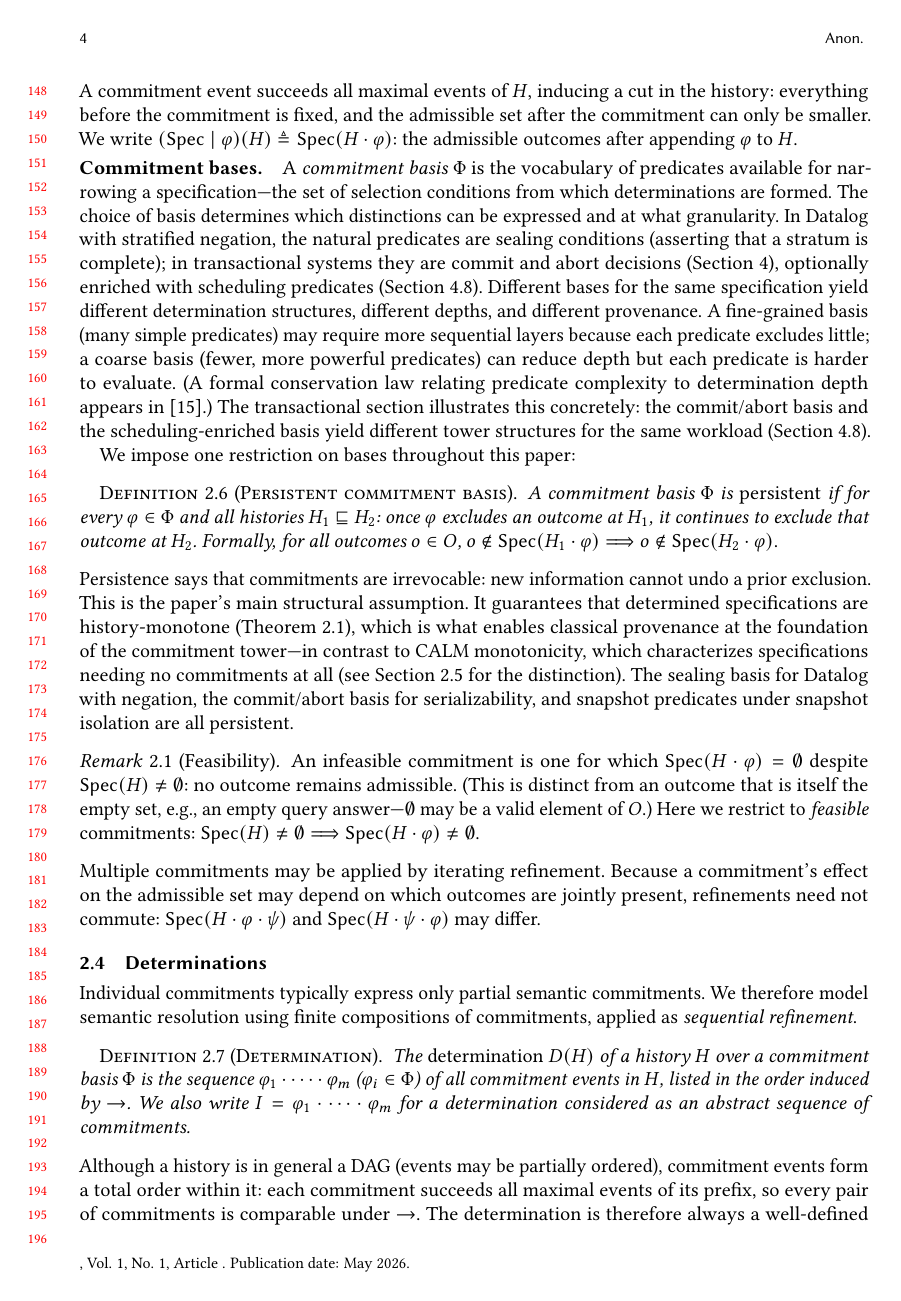
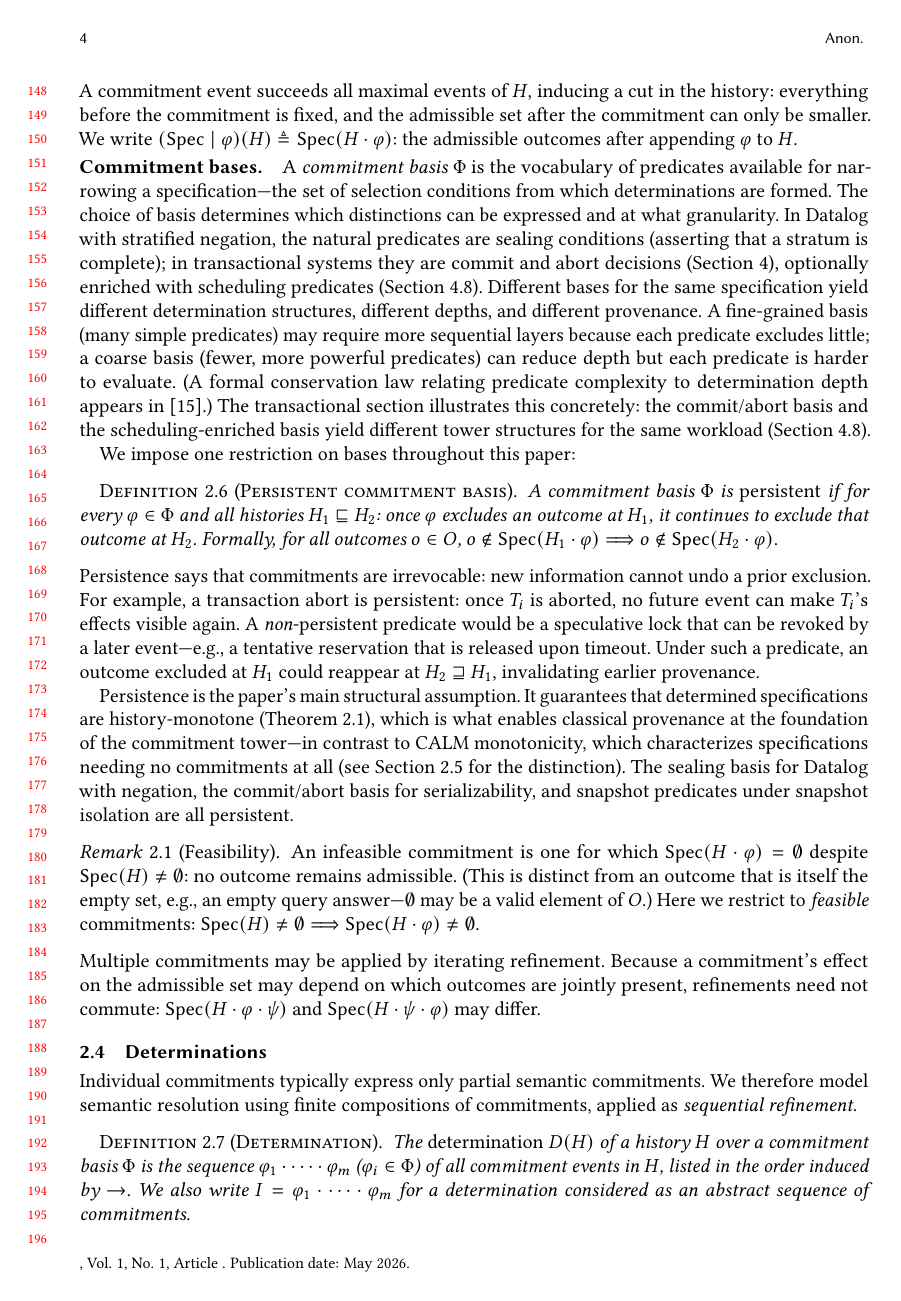
Before and after one commit to jhellerstein/provenance, a LaTeX paper (main.tex): page 4 of 29. Compiled offline with pdfLaTeX.

Commit message:
Add counterexample for persistence: abort is persistent; speculative lock is not

```diff
--- a/main.tex
+++ b/main.tex
@@ -365,7 +365,15 @@ We impose one restriction on bases throughout this paper:
 \noindent
 Persistence says that commitments are irrevocable: new information cannot undo
 a prior exclusion.
-This is the paper's main structural assumption.
+For example, a transaction abort is persistent: once $T_i$ is aborted, no
+future event can make $T_i$'s effects visible again.
+A \emph{non}-persistent predicate would be a speculative lock that can be
+revoked by a later event---e.g., a tentative reservation that is released
+upon timeout.
+Under such a predicate, an outcome excluded at $H_1$ could reappear at
+$H_2 \sqsupseteq H_1$, invalidating earlier provenance.
+
+Persistence is the paper's main structural assumption.
 It guarantees that determined specifications are history-monotone
 (Theorem~\ref{thm:resolution-implies-monotone}), which is what enables
 classical provenance at the foundation of the commitment tower---in contrast
```
